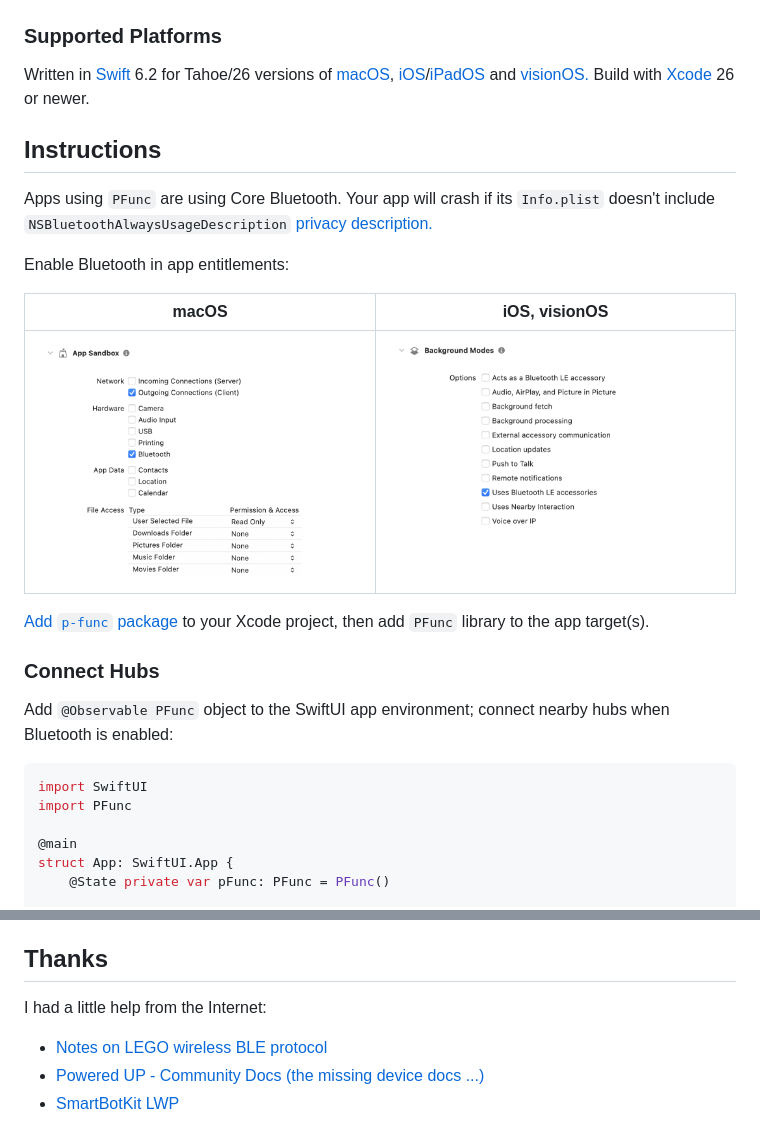
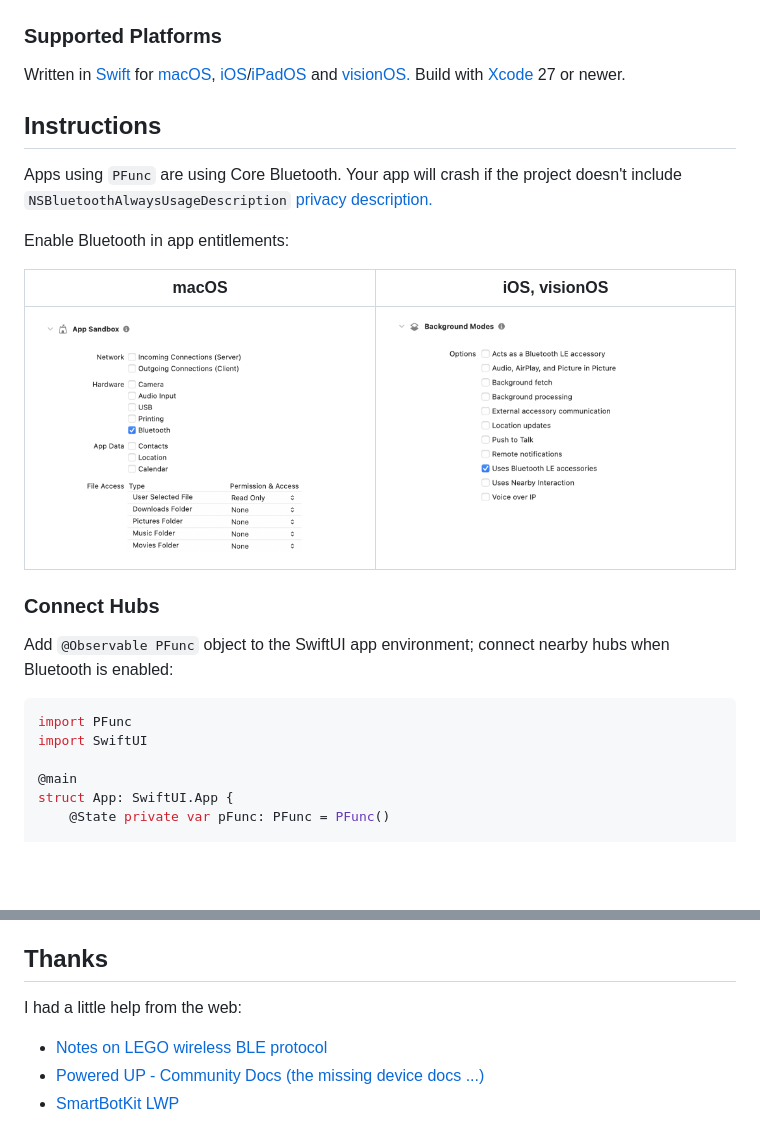
Before and after one commit to toddheasley/p-func, a Markdown page: README.md, 2 parts joined by grey strips. GitHub-like rendering; pictures changed too: docs/entitlements-app-sandbox.png; blank space fills up the shorter version.

````diff
--- a/README.md
+++ b/README.md
@@ -24,11 +24,11 @@ __Control Powered Up motors and lights from an `@Observable` Swift interface__
 
 ### Supported Platforms
 
-Written in [Swift](https://developer.apple.com/documentation/swift) 6.2 for Tahoe/26 versions of [macOS](https://developer.apple.com/macos), [iOS](https://developer.apple.com/ios)/[iPadOS](https://developer.apple.com/ipad) and [visionOS.](https://developer.apple.com/visionos) Build with [Xcode](https://developer.apple.com/xcode) 26 or newer.
+Written in [Swift](https://developer.apple.com/documentation/swift) for [macOS](https://developer.apple.com/macos), [iOS](https://developer.apple.com/ios)/[iPadOS](https://developer.apple.com/ipad) and [visionOS.](https://developer.apple.com/visionos) Build with [Xcode](https://developer.apple.com/xcode) 27 or newer.
 
 ## Instructions
 
-Apps using `PFunc` are using Core Bluetooth. Your app will crash if its `Info.plist` doesn't include `NSBluetoothAlwaysUsageDescription` [privacy description.](https://developer.apple.com/documentation/uikit/protecting_the_user_s_privacy/requesting_access_to_protected_resources)
+Apps using `PFunc` are using Core Bluetooth. Your app will crash if the project doesn't include `NSBluetoothAlwaysUsageDescription` [privacy description.](https://developer.apple.com/documentation/uikit/protecting_the_user_s_privacy/requesting_access_to_protected_resources)
 
 Enable Bluetooth in app entitlements:
 
@@ -36,15 +36,13 @@ Enable Bluetooth in app entitlements:
 | --- | --- |
 | ![](docs/entitlements-app-sandbox.png) | ![](docs/entitlements-background-modes.png) |
 
-[Add `p-func` package](https://developer.apple.com/documentation/xcode/adding-package-dependencies-to-your-app) to your Xcode project, then add `PFunc` library to the app target(s).
-
 ### Connect Hubs
 
 Add `@Observable PFunc` object to the SwiftUI app environment; connect nearby hubs when Bluetooth is enabled:
 
 ```swift
+import PFunc
 import SwiftUI
-import PFunc
 
 @main
 struct App: SwiftUI.App {
@@ -124,7 +122,7 @@ Name changes are persisted on the hub across connections, until changed or reset
 
 ## Thanks
 
-I had a little help from the Internet:
+I had a little help from the web:
 
 * [Notes on LEGO wireless BLE protocol](https://virantha.github.io/bricknil/lego_api/lego.html)
 * [Powered UP - Community Docs (the missing device docs ...)](https://github.com/sharpbrick/docs)
````
Also changed, not shown: 5 other files.
